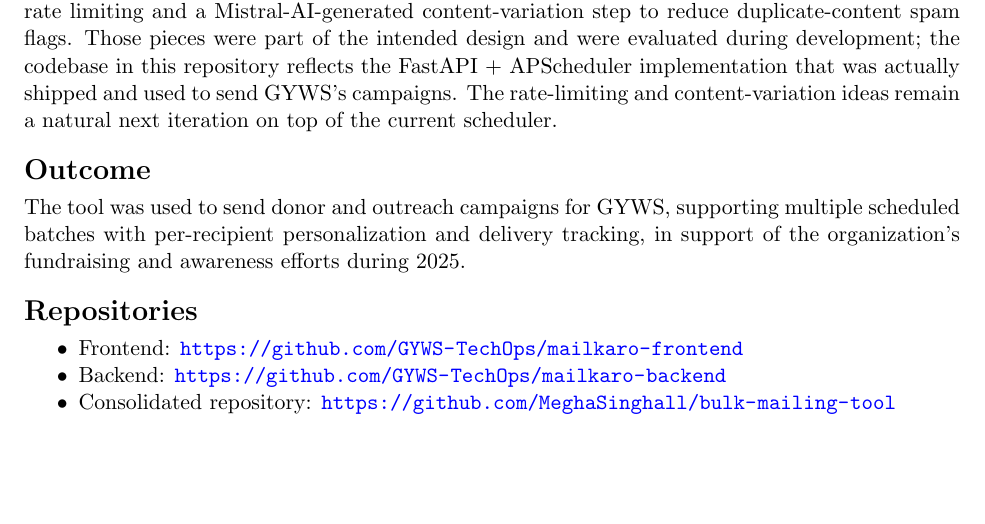
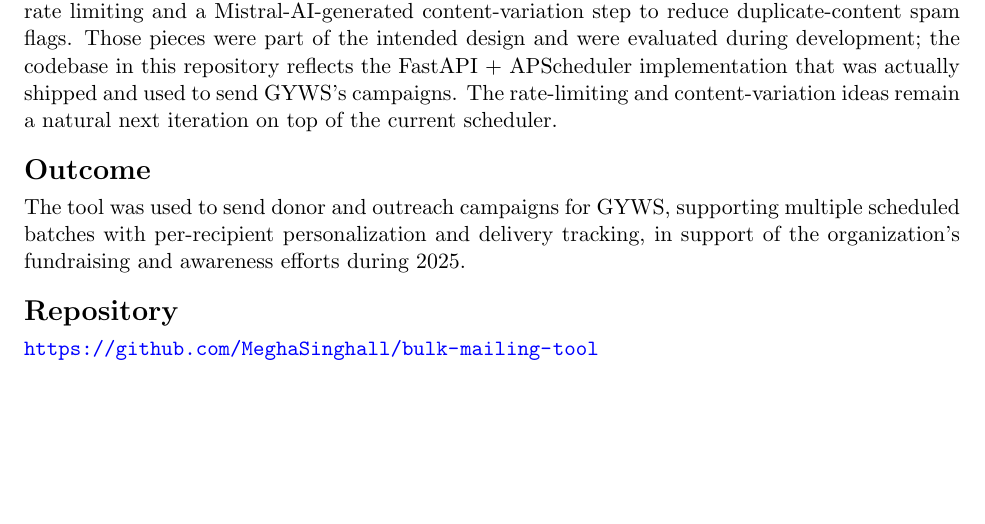
Before and after one commit to MeghaSinghall/bulk-mailing-tool, a LaTeX document (docs/report.tex): part of the page, cut so that both start at the same text. Compiled offline with pdfLaTeX.

Commit message:
Drop external repo links, add compiled report PDF

```diff
--- a/docs/report.tex
+++ b/docs/report.tex
@@ -51,11 +51,7 @@
 with per-recipient personalization and delivery tracking, in support of the organization's fundraising
 and awareness efforts during 2025.
 
-\section*{Repositories}
-\begin{itemize}[nosep]
-  \item Frontend: \url{https://github.com/GYWS-TechOps/mailkaro-frontend}
-  \item Backend: \url{https://github.com/GYWS-TechOps/mailkaro-backend}
-  \item Consolidated repository: \url{https://github.com/MeghaSinghall/bulk-mailing-tool}
-\end{itemize}
+\section*{Repository}
+\url{https://github.com/MeghaSinghall/bulk-mailing-tool}
 
 \end{document}
```
Also changed, not shown: README.md, docs/report.pdf (added).
